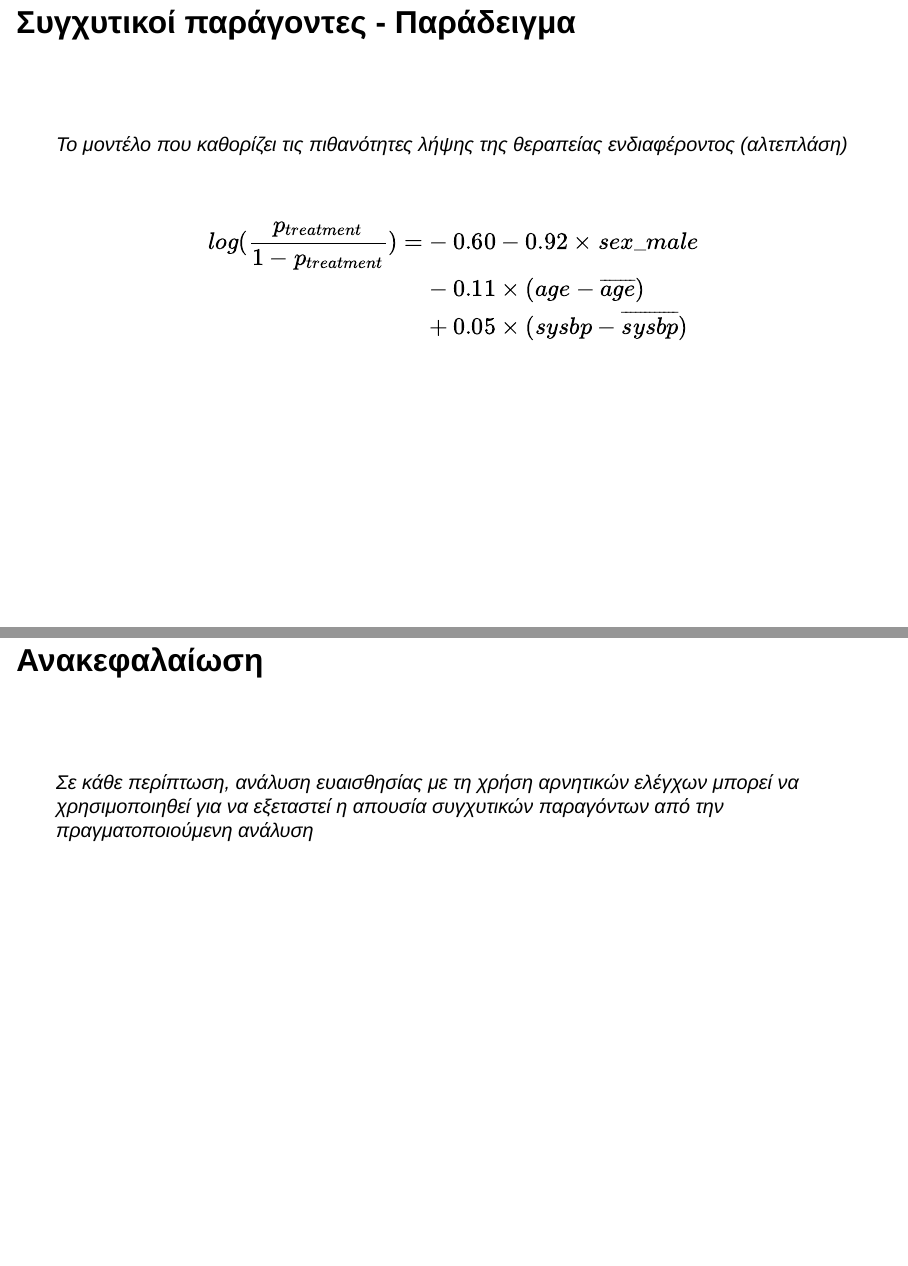
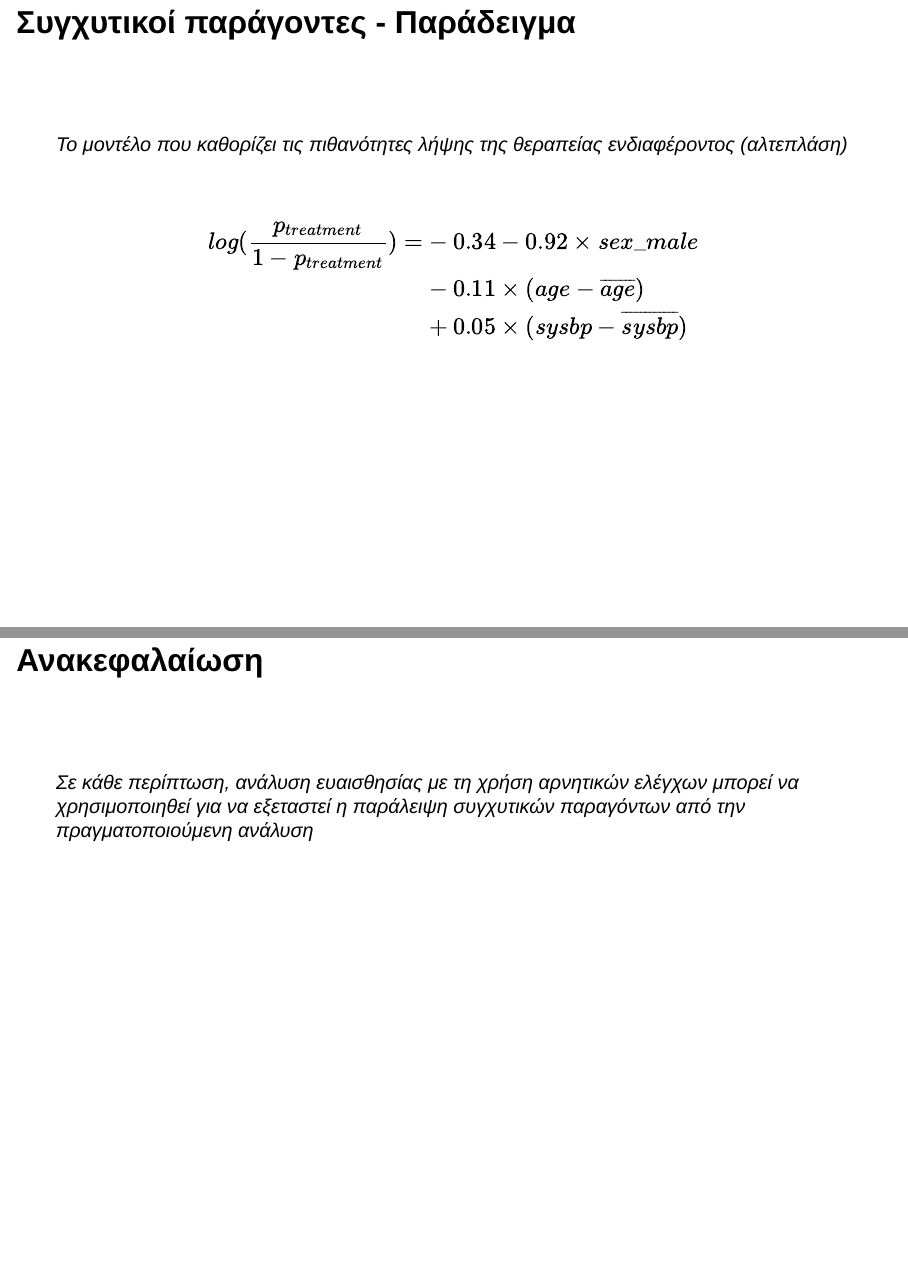
Before and after one commit to rekkasa-presentations/ms_primary_health_2024, a Quarto document (presentation.qmd): pages 36 and 67 of 67, joined at a grey line. Rendered offline with R 4.5, knitr and Pandoc in place of Quarto, with nearby package versions; drawn as Slidy slides in place of the format the file asks for; some code elsewhere in the file could not run offline.

Commit message:
small fixes for new presenation

````diff
--- a/presentation.qmd
+++ b/presentation.qmd
@@ -10,6 +10,11 @@ format:
     menu: false
     logo: images/logo.png
 css: styles.css
+knitr:
+  opts_chunk:
+    fig.width: 10
+    fig.height: 6
+    dev: "svglite"
 ---
 
 ```{r, eval=TRUE, echo=FALSE, warning=FALSE, message=FALSE}
@@ -429,7 +434,7 @@ $$
 
 $$
 \begin{align}
-log(\frac{p_{treatment}}{1-p_{treatment}}) = &-0.60 - 0.92\times sex\_male\\
+log(\frac{p_{treatment}}{1-p_{treatment}}) = &-0.34 - 0.92\times sex\_male\\
 &-0.11\times (age - \overline{age})\\
 &+ 0.05\times (sysbp - \overline{sysbp})
 \end{align}
@@ -898,5 +903,5 @@ EmpiricalCalibration::plotCalibrationEffect(
 \
 
 > Σε κάθε περίπτωση, ανάλυση ευαισθησίας με τη χρήση αρνητικών ελέγχων μπορεί να
-> χρησιμοποιηθεί για να εξεταστεί η απουσία συγχυτικών παραγόντων από την
+> χρησιμοποιηθεί για να εξεταστεί η παράλειψη συγχυτικών παραγόντων από την
 > πραγματοποιούμενη ανάλυση
--- a/styles.css
+++ b/styles.css
@@ -1,13 +1,26 @@
-/* css styles */
+/* Import Greek-friendly fonts from Google Fonts */
+@import url('https://fonts.googleapis.com/css2?family=Roboto:ital,wght@0,300;0,400;0,700;1,400&family=Open+Sans:ital,wght@0,300;0,400;0,600;0,700;1,400&display=swap');
+
+/* Base font settings for better Greek support */
+.reveal {
+  font-family: 'Roboto', 'Open Sans', 'Helvetica Neue', Arial, sans-serif !important;
+}
+
+.reveal h1, .reveal h2, .reveal h3, .reveal h4, .reveal h5, .reveal h6 {
+  font-family: 'Roboto', 'Open Sans', 'Helvetica Neue', Arial, sans-serif !important;
+  font-weight: 600;
+}
 
 .title {
   font-size: 100px !important;
   color: black !important;
+  font-weight: 700 !important;
 }
 
 .level1 {
   font-size: 40px !important;
   color: black !important;
+  font-weight: 600 !important;
 }
 
 .small-text {
@@ -24,3 +37,9 @@
 .reveal .slide-logo {
    max-height: 2.5em !important;
 }
+
+/* Better rendering for Greek characters */
+.reveal p, .reveal li, .reveal td, .reveal th {
+  font-weight: 400;
+  line-height: 1.4;
+}
````
Also changed, not shown: code/presenation_preparation.R (+1 -1 lines), presentation.qmd (6 more changed lines).
